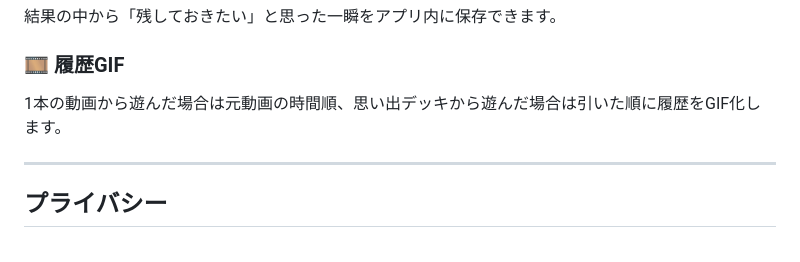
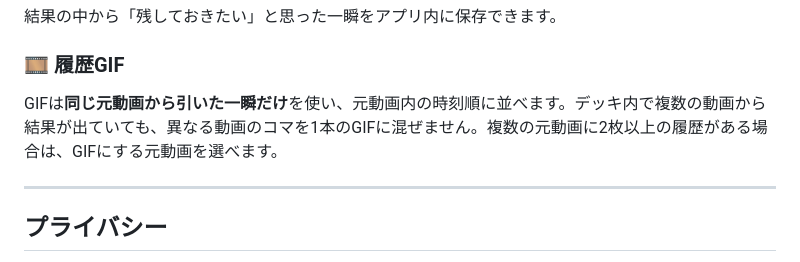
Before and after one commit to eltnegcellist/Memory_moments_roulette, a Markdown page: README.md, the part around the change. GitHub-like rendering.

Commit message:
Fix v1.1 per-video GIF ordering: README.md

```diff
--- a/README.md
+++ b/README.md
@@ -209,7 +209,7 @@ LAB設定では「特徴度」を表示できます。
 
 ### 🎞 履歴GIF
 
-1本の動画から遊んだ場合は元動画の時間順、思い出デッキから遊んだ場合は引いた順に履歴をGIF化します。
+GIFは**同じ元動画から引いた一瞬だけ**を使い、元動画内の時刻順に並べます。デッキ内で複数の動画から結果が出ていても、異なる動画のコマを1本のGIFに混ぜません。複数の元動画に2枚以上の履歴がある場合は、GIFにする元動画を選べます。
 
 ---
 
```
